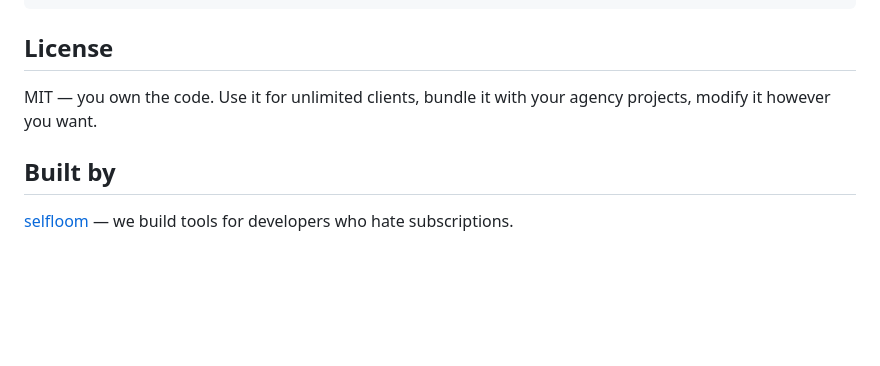
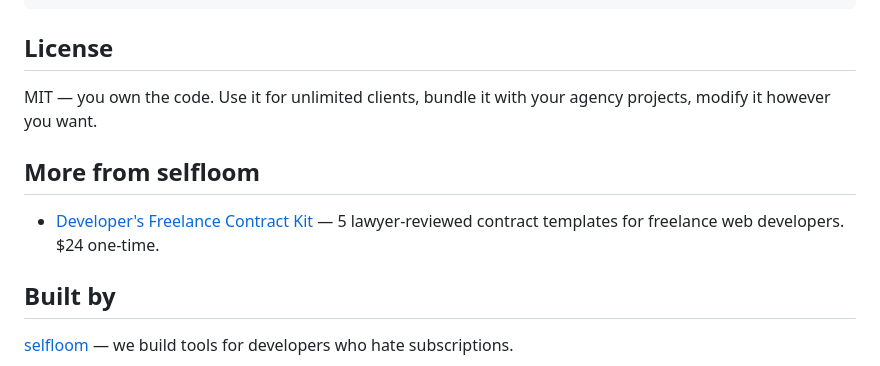
Before and after one commit to ttcd77/form-handler, a Markdown page: README.md, the part around the change. Rendered like a GitHub page; blank space fills up the shorter version.

Commit message:
SEO: add cross-link to contract-kit repo

```diff
--- a/README.md
+++ b/README.md
@@ -74,6 +74,10 @@ landing-page.html        Ready-to-share product page for your clients
 
 MIT — you own the code. Use it for unlimited clients, bundle it with your agency projects, modify it however you want.
 
+## More from selfloom
+
+- [Developer's Freelance Contract Kit](https://github.com/ttcd77/freelance-contract-kit) — 5 lawyer-reviewed contract templates for freelance web developers. $24 one-time.
+
 ## Built by
 
 [selfloom](https://selfloom.ai) — we build tools for developers who hate subscriptions.
```
